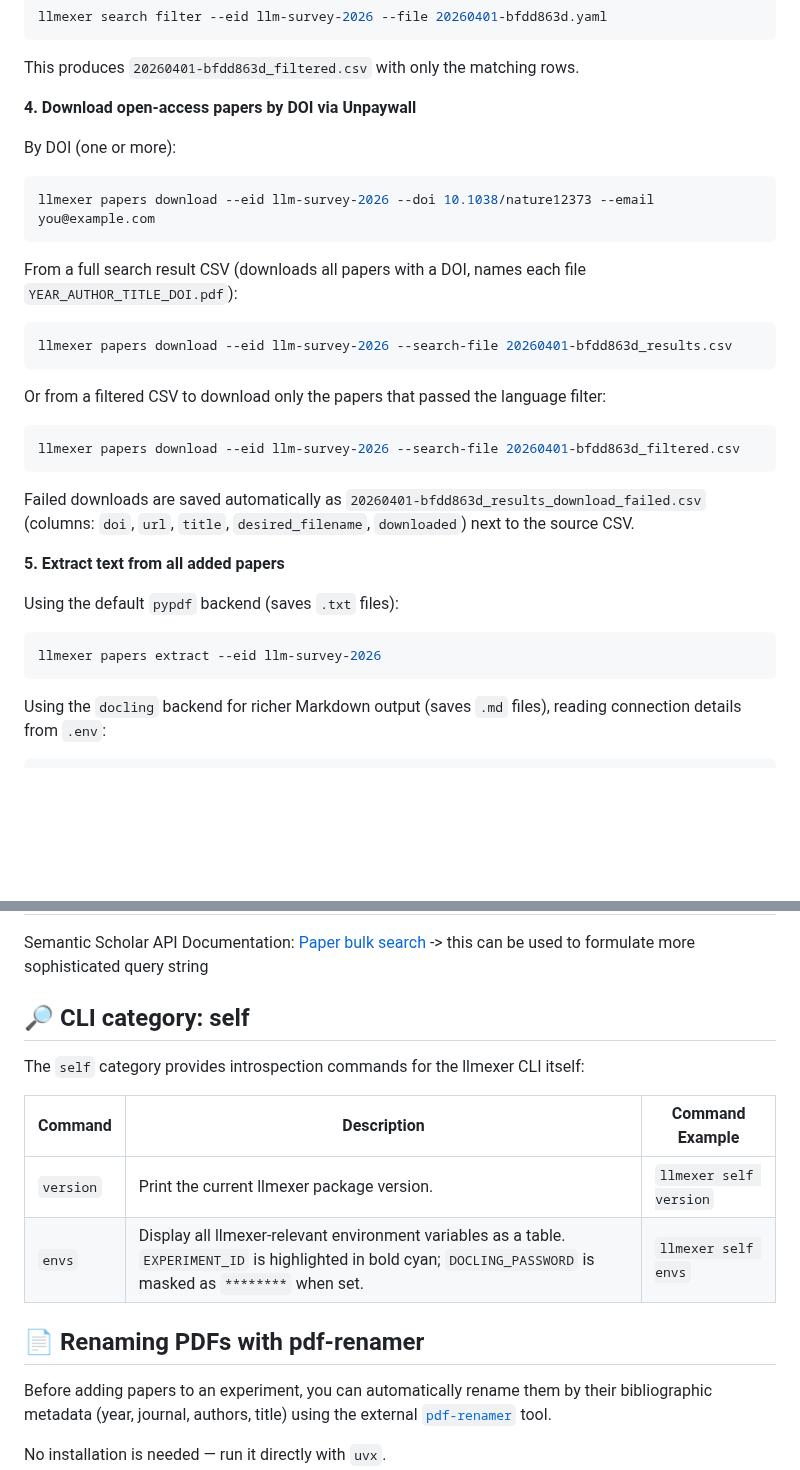
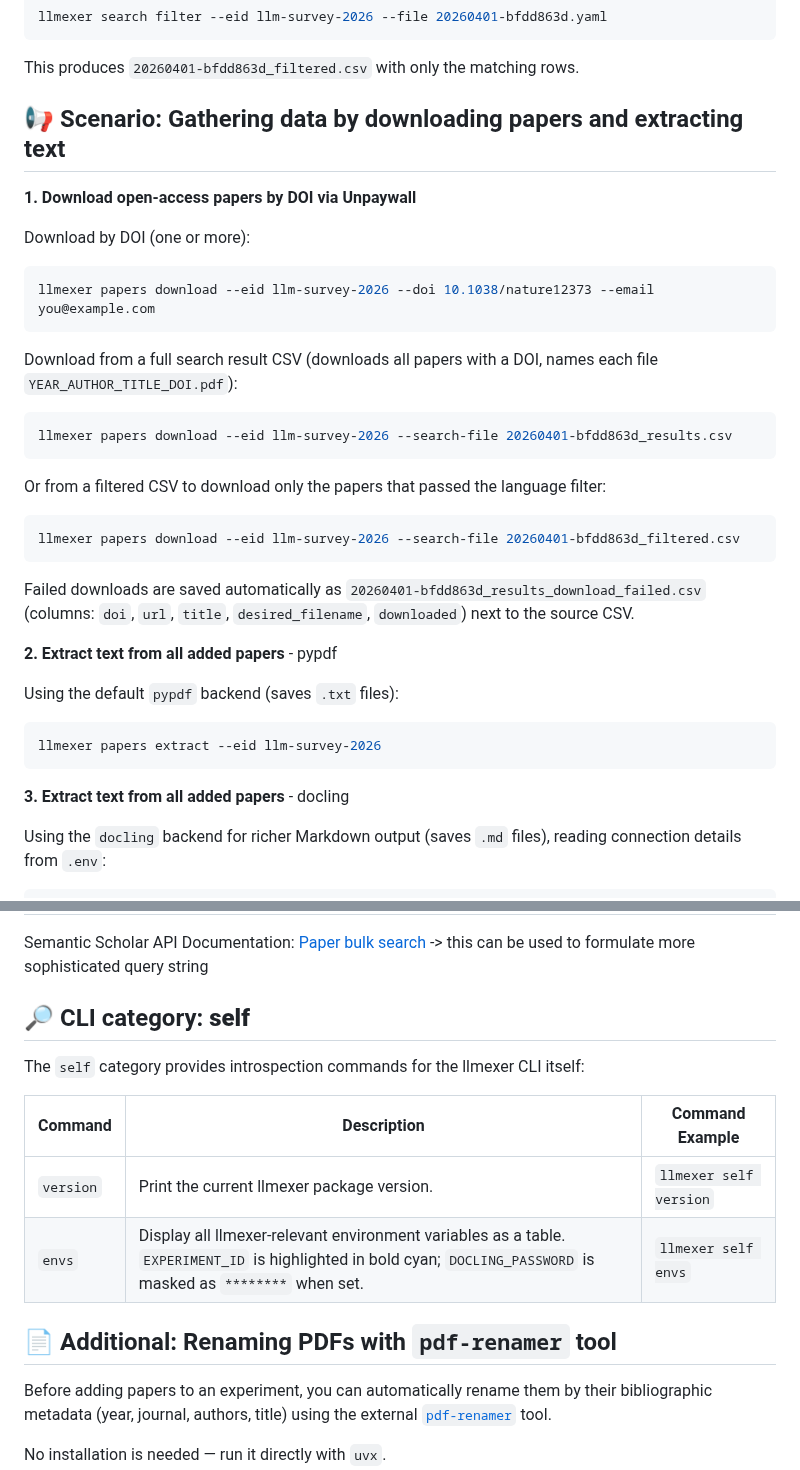
Before and after one commit to vdmitriyev/llmexer, a Markdown page: README.md, 2 parts joined by grey strips. Drawn GitHub-style; blank space fills up the shorter version.

````diff
--- a/README.md
+++ b/README.md
@@ -181,13 +189,15 @@ llmexer search filter --eid llm-survey-2026 --file 20260401-bfdd863d.yaml
 ```
 This produces `20260401-bfdd863d_filtered.csv` with only the matching rows.
 
-**4. Download open-access papers by DOI via Unpaywall**
+## 📢 Scenario: Gathering data by downloading papers and extracting text
 
-By DOI (one or more):
+**1. Download open-access papers by DOI via Unpaywall**
+
+Download by DOI (one or more):
 ```bash
 llmexer papers download --eid llm-survey-2026 --doi 10.1038/nature12373 --email you@example.com
 ```
-From a full search result CSV (downloads all papers with a DOI, names each file `YEAR_AUTHOR_TITLE_DOI.pdf`):
+Download from a full search result CSV (downloads all papers with a DOI, names each file `YEAR_AUTHOR_TITLE_DOI.pdf`):
 ```bash
 llmexer papers download --eid llm-survey-2026 --search-file 20260401-bfdd863d_results.csv
 ```
@@ -197,12 +207,14 @@ llmexer papers download --eid llm-survey-2026 --search-file 20260401-bfdd863d_fi
 ```
 Failed downloads are saved automatically as `20260401-bfdd863d_results_download_failed.csv` (columns: `doi`, `url`, `title`, `desired_filename`, `downloaded`) next to the source CSV.
 
-**5. Extract text from all added papers**
+**2. Extract text from all added papers** - pypdf
 
 Using the default `pypdf` backend (saves `.txt` files):
 ```bash
 llmexer papers extract --eid llm-survey-2026
 ```
+
+**3. Extract text from all added papers** - docling
 
 Using the `docling` backend for richer Markdown output (saves `.md` files), reading connection details from `.env`:
 ```bash
@@ -284,7 +295,7 @@ The `search` category provides commands for managing and running literature sear
 
 Semantic Scholar API Documentation: [Paper bulk search](https://api.semanticscholar.org/api-docs/#tag/Paper-Data/operation/get_graph_paper_bulk_search) -> this can be used to formulate more sophisticated query string
 
-## 🔎 CLI category: self
+## 🔎 CLI category: **self**
 
 The `self` category provides introspection commands for the llmexer CLI itself:
 
@@ -293,7 +304,8 @@ The `self` category provides introspection commands for the llmexer CLI itself:
 | `version` | Print the current llmexer package version. | `llmexer self version` |
 | `envs` | Display all llmexer-relevant environment variables as a table. `EXPERIMENT_ID` is highlighted in bold cyan; `DOCLING_PASSWORD` is masked as `********` when set. | `llmexer self envs` |
 
-## 📄 Renaming PDFs with pdf-renamer
+
+## 📄 Additional: Renaming PDFs with `pdf-renamer` tool
 
 Before adding papers to an experiment, you can automatically rename them by their bibliographic metadata (year, journal, authors, title) using the external [`pdf-renamer`](https://github.com/MicheleCotrufo/pdf-renamer) tool.
 
````
Also changed, not shown: other parts of README.md (+41 -29 lines), docs/cli-ui-experiment-list.png (added), 3 other files.
